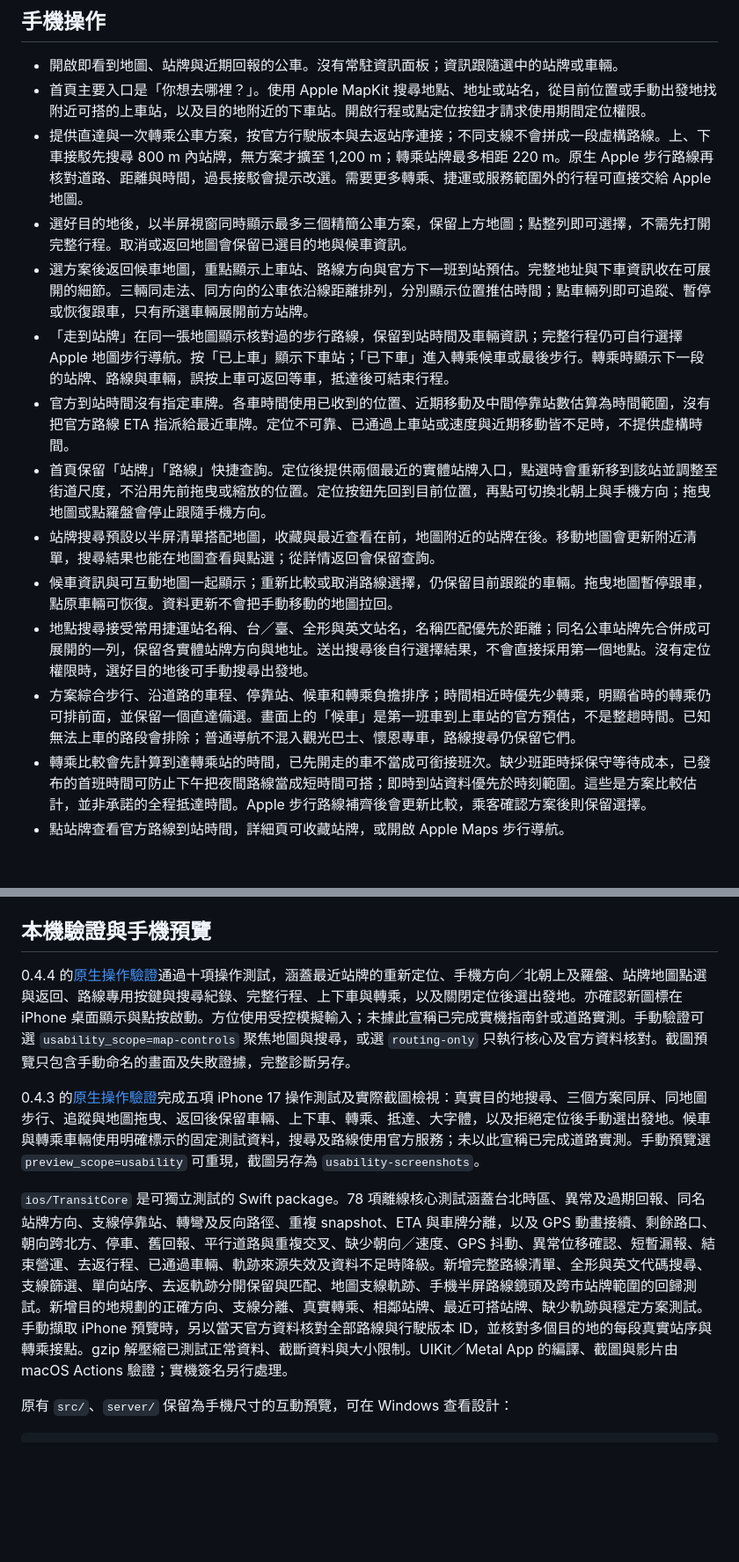
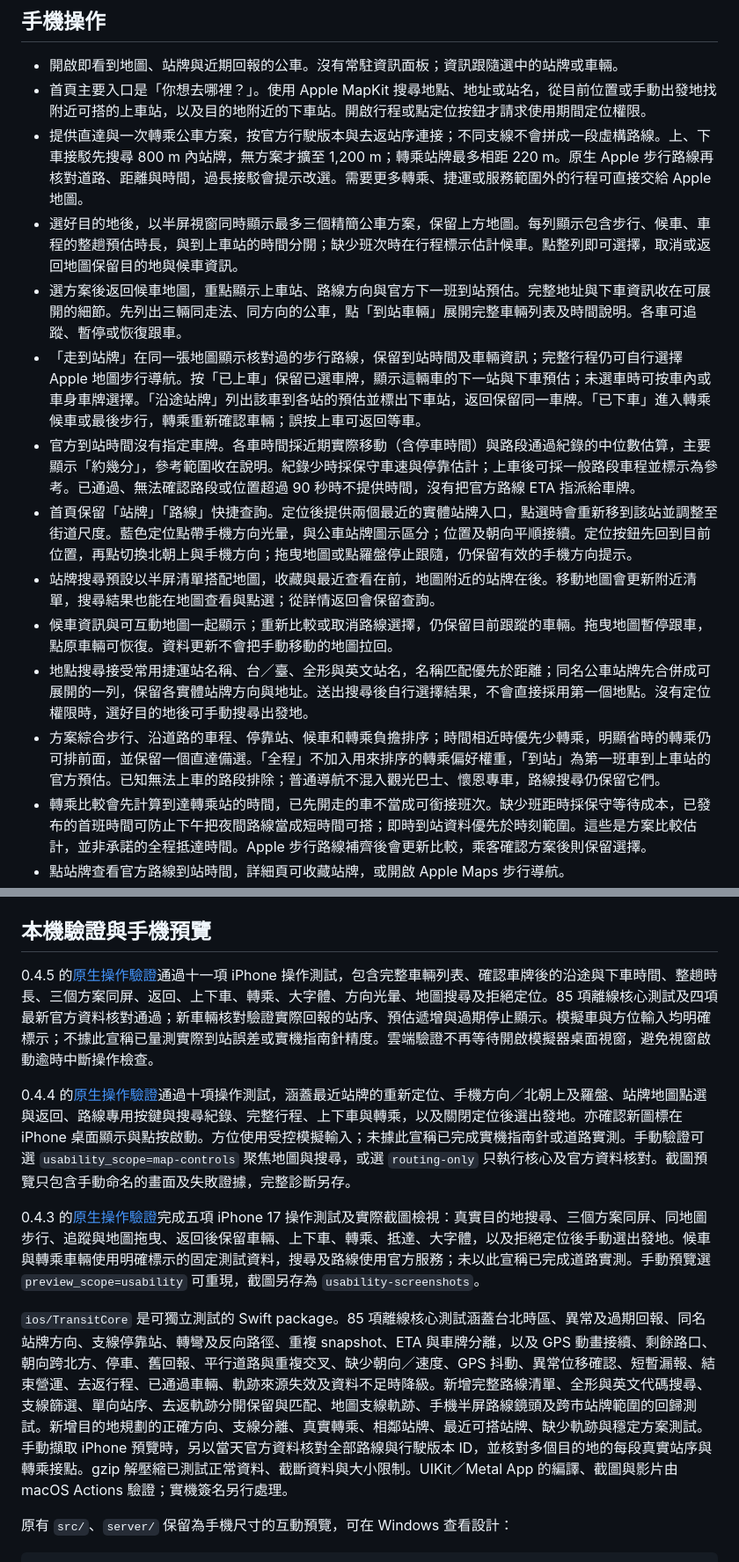
Before and after one commit to rio10255254/TaipeiBus, a Markdown page: README.md, 2 parts joined by grey strips. Shown at 88% size. Rendered like a GitHub page; blank space fills up the shorter version.

Commit message:
docs: describe verified onboard guidance and 0.4.5 usability checks

```diff
--- a/README.md
+++ b/README.md
@@ -9,15 +9,15 @@
 - 開啟即看到地圖、站牌與近期回報的公車。沒有常駐資訊面板；資訊跟隨選中的站牌或車輛。
 - 首頁主要入口是「你想去哪裡？」。使用 Apple MapKit 搜尋地點、地址或站名，從目前位置或手動出發地找附近可搭的上車站，以及目的地附近的下車站。開啟行程或點定位按鈕才請求使用期間定位權限。
 - 提供直達與一次轉乘公車方案，按官方行駛版本與去返站序連接；不同支線不會拼成一段虛構路線。上、下車接駁先搜尋 800 m 內站牌，無方案才擴至 1,200 m；轉乘站牌最多相距 220 m。原生 Apple 步行路線再核對道路、距離與時間，過長接駁會提示改選。需要更多轉乘、捷運或服務範圍外的行程可直接交給 Apple 地圖。
-- 選好目的地後，以半屏視窗同時顯示最多三個精簡公車方案，保留上方地圖；點整列即可選擇，不需先打開完整行程。取消或返回地圖會保留已選目的地與候車資訊。
-- 選方案後返回候車地圖，重點顯示上車站、路線方向與官方下一班到站預估。完整地址與下車資訊收在可展開的細節。三輛同走法、同方向的公車依沿線距離排列，分別顯示位置推估時間；點車輛列即可追蹤、暫停或恢復跟車，只有所選車輛展開前方站牌。
-- 「走到站牌」在同一張地圖顯示核對過的步行路線，保留到站時間及車輛資訊；完整行程仍可自行選擇 Apple 地圖步行導航。按「已上車」顯示下車站；「已下車」進入轉乘候車或最後步行。轉乘時顯示下一段的站牌、路線與車輛，誤按上車可返回等車，抵達後可結束行程。
-- 官方到站時間沒有指定車牌。各車時間使用已收到的位置、近期移動及中間停靠站數估算為時間範圍，沒有把官方路線 ETA 指派給最近車牌。定位不可靠、已通過上車站或速度與近期移動皆不足時，不提供虛構時間。
-- 首頁保留「站牌」「路線」快捷查詢。定位後提供兩個最近的實體站牌入口，點選時會重新移到該站並調整至街道尺度，不沿用先前拖曳或縮放的位置。定位按鈕先回到目前位置，再點可切換北朝上與手機方向；拖曳地圖或點羅盤會停止跟隨手機方向。
+- 選好目的地後，以半屏視窗同時顯示最多三個精簡公車方案，保留上方地圖。每列顯示包含步行、候車、車程的整趟預估時長，與到上車站的時間分開；缺少班次時在行程標示估計候車。點整列即可選擇，取消或返回地圖保留目的地與候車資訊。
+- 選方案後返回候車地圖，重點顯示上車站、路線方向與官方下一班到站預估。完整地址與下車資訊收在可展開的細節。先列出三輛同走法、同方向的公車，點「到站車輛」展開完整車輛列表及時間說明。各車可追蹤、暫停或恢復跟車。
+- 「走到站牌」在同一張地圖顯示核對過的步行路線，保留到站時間及車輛資訊；完整行程仍可自行選擇 Apple 地圖步行導航。按「已上車」保留已選車牌，顯示這輛車的下一站與下車預估；未選車時可按車內或車身車牌選擇。「沿途站牌」列出該車到各站的預估並標出下車站，返回保留同一車牌。「已下車」進入轉乘候車或最後步行，轉乘重新確認車輛；誤按上車可返回等車。
+- 官方到站時間沒有指定車牌。各車時間採近期實際移動（含停車時間）與路段通過紀錄的中位數估算，主要顯示「約幾分」，參考範圍收在說明。紀錄少時採保守車速與停靠估計；上車後可採一般路段車程並標示為參考。已通過、無法確認路段或位置超過 90 秒時不提供時間，沒有把官方路線 ETA 指派給車牌。
+- 首頁保留「站牌」「路線」快捷查詢。定位後提供兩個最近的實體站牌入口，點選時會重新移到該站並調整至街道尺度。藍色定位點帶手機方向光暈，與公車站牌圖示區分；位置及朝向平順接續。定位按鈕先回到目前位置，再點切換北朝上與手機方向；拖曳地圖或點羅盤停止跟隨，仍保留有效的手機方向提示。
 - 站牌搜尋預設以半屏清單搭配地圖，收藏與最近查看在前，地圖附近的站牌在後。移動地圖會更新附近清單，搜尋結果也能在地圖查看與點選；從詳情返回會保留查詢。
 - 候車資訊與可互動地圖一起顯示；重新比較或取消路線選擇，仍保留目前跟蹤的車輛。拖曳地圖暫停跟車，點原車輛可恢復。資料更新不會把手動移動的地圖拉回。
 - 地點搜尋接受常用捷運站名稱、台／臺、全形與英文站名，名稱匹配優先於距離；同名公車站牌先合併成可展開的一列，保留各實體站牌方向與地址。送出搜尋後自行選擇結果，不會直接採用第一個地點。沒有定位權限時，選好目的地後可手動搜尋出發地。
-- 方案綜合步行、沿道路的車程、停靠站、候車和轉乘負擔排序；時間相近時優先少轉乘，明顯省時的轉乘仍可排前面，並保留一個直達備選。畫面上的「候車」是第一班車到上車站的官方預估，不是整趟時間。已知無法上車的路段會排除；普通導航不混入觀光巴士、懷恩專車，路線搜尋仍保留它們。
+- 方案綜合步行、沿道路的車程、停靠站、候車和轉乘負擔排序；時間相近時優先少轉乘，明顯省時的轉乘仍可排前面，並保留一個直達備選。「全程」不加入用來排序的轉乘偏好權重，「到站」為第一班車到上車站的官方預估。已知無法上車的路段排除；普通導航不混入觀光巴士、懷恩專車，路線搜尋仍保留它們。
 - 轉乘比較會先計算到達轉乘站的時間，已先開走的車不當成可銜接班次。缺少班距時採保守等待成本，已發布的首班時間可防止下午把夜間路線當成短時間可搭；即時到站資料優先於時刻範圍。這些是方案比較估計，並非承諾的全程抵達時間。Apple 步行路線補齊後會更新比較，乘客確認方案後則保留選擇。
 - 點站牌查看官方路線到站時間，詳細頁可收藏站牌，或開啟 Apple Maps 步行導航。
 - 路線搜尋提供數字、紅／藍／棕／綠／橘、小、幹線等專用按鍵，保留最近查看，可切換一般鍵盤搜尋路線或起訖站；「內科2」也可找到正式的「內科通勤專車2」。切換方向、點選公車即可追蹤，手動拖曳地圖會停止跟車。
@@ -77,11 +77,13 @@ Windows 使用本專案的 GitHub Actions：`main` 提交或拉取請求中的 `
 
 ## 本機驗證與手機預覽
 
+0.4.5 的[原生操作驗證](https://github.com/rio10255254/TaipeiBus/actions/runs/37123394824)通過十一項 iPhone 操作測試，包含完整車輛列表、確認車牌後的沿途與下車時間、整趟時長、三個方案同屏、返回、上下車、轉乘、大字體、方向光暈、地圖搜尋及拒絕定位。85 項離線核心測試及四項最新官方資料核對通過；新車輛核對驗證實際回報的站序、預估遞增與過期停止顯示。模擬車與方位輸入均明確標示；不據此宣稱已量測實際到站誤差或實機指南針精度。雲端驗證不再等待開啟模擬器桌面視窗，避免視窗啟動逾時中斷操作檢查。
+
 0.4.4 的[原生操作驗證](https://github.com/rio10255254/TaipeiBus/actions/runs/37111958479)通過十項操作測試，涵蓋最近站牌的重新定位、手機方向／北朝上及羅盤、站牌地圖點選與返回、路線專用按鍵與搜尋紀錄、完整行程、上下車與轉乘，以及關閉定位後選出發地。亦確認新圖標在 iPhone 桌面顯示與點按啟動。方位使用受控模擬輸入；未據此宣稱已完成實機指南針或道路實測。手動驗證可選 `usability_scope=map-controls` 聚焦地圖與搜尋，或選 `routing-only` 只執行核心及官方資料核對。截圖預覽只包含手動命名的畫面及失敗證據，完整診斷另存。
 
 0.4.3 的[原生操作驗證](https://github.com/rio10255254/TaipeiBus/actions/runs/37099237594)完成五項 iPhone 17 操作測試及實際截圖檢視：真實目的地搜尋、三個方案同屏、同地圖步行、追蹤與地圖拖曳、返回後保留車輛、上下車、轉乘、抵達、大字體，以及拒絕定位後手動選出發地。候車與轉乘車輛使用明確標示的固定測試資料，搜尋及路線使用官方服務；未以此宣稱已完成道路實測。手動預覽選 `preview_scope=usability` 可重現，截圖另存為 `usability-screenshots`。
 
-`ios/TransitCore` 是可獨立測試的 Swift package。78 項離線核心測試涵蓋台北時區、異常及過期回報、同名站牌方向、支線停靠站、轉彎及反向路徑、重複 snapshot、ETA 與車牌分離，以及 GPS 動畫接續、剩餘路口、朝向跨北方、停車、舊回報、平行道路與重複交叉、缺少朝向／速度、GPS 抖動、異常位移確認、短暫漏報、結束營運、去返行程、已通過車輛、軌跡來源失效及資料不足時降級。新增完整路線清單、全形與英文代碼搜尋、支線篩選、單向站序、去返軌跡分開保留與匹配、地圖支線軌跡、手機半屏路線鏡頭及跨市站牌範圍的回歸測試。新增目的地規劃的正確方向、支線分離、真實轉乘、相鄰站牌、最近可搭站牌、缺少軌跡與穩定方案測試。手動擷取 iPhone 預覽時，另以當天官方資料核對全部路線與行駛版本 ID，並核對多個目的地的每段真實站序與轉乘接點。gzip 解壓縮已測試正常資料、截斷資料與大小限制。UIKit／Metal App 的編譯、截圖與影片由 macOS Actions 驗證；實機簽名另行處理。
+`ios/TransitCore` 是可獨立測試的 Swift package。85 項離線核心測試涵蓋台北時區、異常及過期回報、同名站牌方向、支線停靠站、轉彎及反向路徑、重複 snapshot、ETA 與車牌分離，以及 GPS 動畫接續、剩餘路口、朝向跨北方、停車、舊回報、平行道路與重複交叉、缺少朝向／速度、GPS 抖動、異常位移確認、短暫漏報、結束營運、去返行程、已通過車輛、軌跡來源失效及資料不足時降級。新增完整路線清單、全形與英文代碼搜尋、支線篩選、單向站序、去返軌跡分開保留與匹配、地圖支線軌跡、手機半屏路線鏡頭及跨市站牌範圍的回歸測試。新增目的地規劃的正確方向、支線分離、真實轉乘、相鄰站牌、最近可搭站牌、缺少軌跡與穩定方案測試。手動擷取 iPhone 預覽時，另以當天官方資料核對全部路線與行駛版本 ID，並核對多個目的地的每段真實站序與轉乘接點。gzip 解壓縮已測試正常資料、截斷資料與大小限制。UIKit／Metal App 的編譯、截圖與影片由 macOS Actions 驗證；實機簽名另行處理。
 
 原有 `src/`、`server/` 保留為手機尺寸的互動預覽，可在 Windows 查看設計：
 
```
Also changed, not shown: other parts of README.md (+1 -1 lines).
